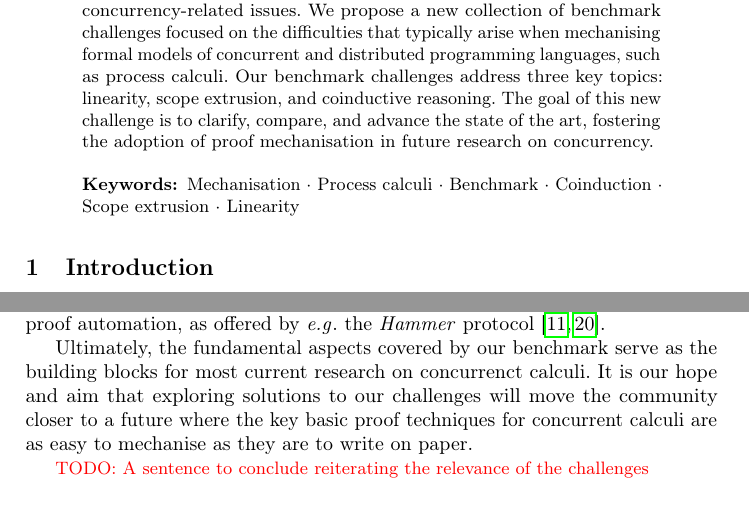
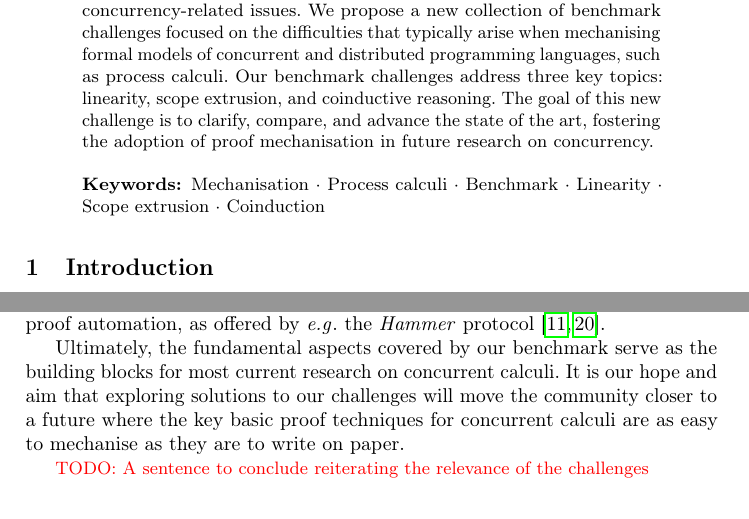
Before and after one commit to concurrentbenchmark/concurrentbenchmark, a LaTeX thesis (short-paper/short-paper.tex): two parts of pages 1 and 7 of 25, joined at a grey line, cut so that both start at the same text. Compiled offline with pdfLaTeX.

Commit message:
Minor fixes

```diff
--- a/short-paper/short-paper.tex
+++ b/short-paper/short-paper.tex
@@ -59,7 +59,7 @@
   Our benchmark challenges address three key topics: linearity, scope extrusion, and coinductive reasoning.
   The goal of this new challenge is to clarify, compare, and advance the state of the art, fostering the adoption of proof mechanisation in future research on concurrency.
 
-\keywords{Mechanisation \and Process calculi \and Benchmark \and Coinduction \and Scope extrusion \and Linearity}
+\keywords{Mechanisation \and Process calculi \and Benchmark \and Linearity \and Scope extrusion \and Coinduction}
 \end{abstract}
 
 \section{Introduction}
@@ -351,7 +351,7 @@ Coinduction may also play a role in recursive processes and session types: recur
 Unlike POPLMark, we consider \emph{animation} of calculi (as in \cite{Castro-Perez2021}) out of scope for our benchmark.
 Finally, our challenges encourage, but do not require, exploring proof automation, as offered by \eg the \emph{Hammer} protocol~\cite{BohmeN10,CzajkaK18}.
 
-Ultimately, the fundamental aspects covered by our benchmark serve as the building blocks for most current research on concurrenct calculi.
+Ultimately, the fundamental aspects covered by our benchmark serve as the building blocks for most current research on concurrent calculi.
 It is our hope and aim that exploring solutions to our challenges will move the community closer to a future where the key basic proof techniques for concurrent calculi are as easy to mechanise as they are to write on paper.
 
 \todo{A sentence to conclude reiterating the relevance of the challenges}
```
Also changed, not shown: short-paper/short-paper.tex (2 more changed lines).
